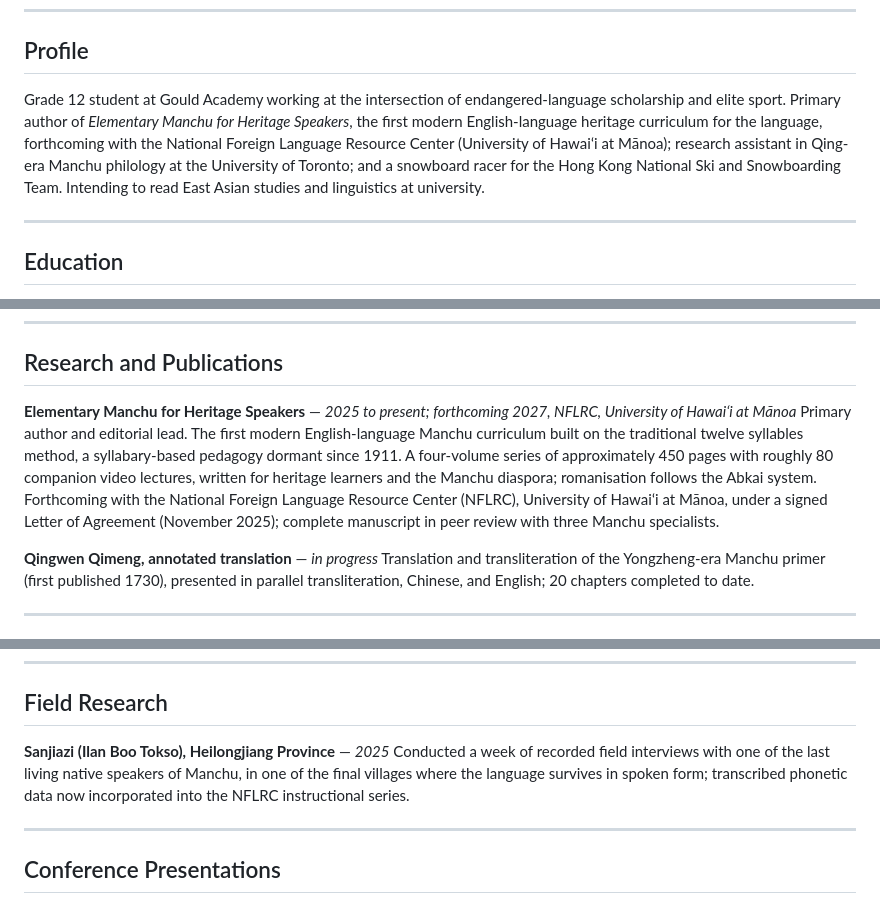
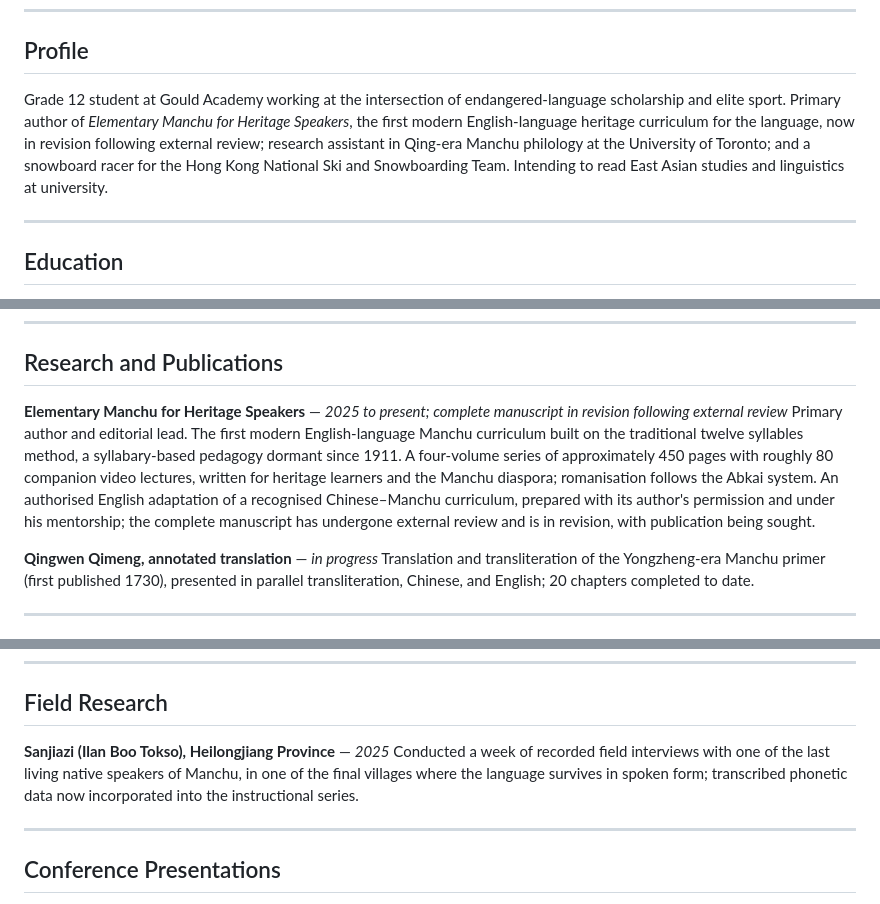
Before and after one commit to mengh27-lgtm/hanson-meng-website, a Markdown page: cv.md, 3 parts joined by grey strips. Rendered like a GitHub page.

Commit message:
Align cv.md with updated status and attribution

```diff
--- a/cv.md
+++ b/cv.md
@@ -6,7 +6,7 @@ Bethel, Maine · Hong Kong | hansonmeng9@gmail.com | youtube.com/@manjugisun1
 
 ## Profile
 
-Grade 12 student at Gould Academy working at the intersection of endangered-language scholarship and elite sport. Primary author of *Elementary Manchu for Heritage Speakers*, the first modern English-language heritage curriculum for the language, forthcoming with the National Foreign Language Resource Center (University of Hawaiʻi at Mānoa); research assistant in Qing-era Manchu philology at the University of Toronto; and a snowboard racer for the Hong Kong National Ski and Snowboarding Team. Intending to read East Asian studies and linguistics at university.
+Grade 12 student at Gould Academy working at the intersection of endangered-language scholarship and elite sport. Primary author of *Elementary Manchu for Heritage Speakers*, the first modern English-language heritage curriculum for the language, now in revision following external review; research assistant in Qing-era Manchu philology at the University of Toronto; and a snowboard racer for the Hong Kong National Ski and Snowboarding Team. Intending to read East Asian studies and linguistics at university.
 
 ---
 
@@ -29,8 +29,8 @@ Grade 12 student at Gould Academy working at the intersection of endangered-lang
 
 ## Research and Publications
 
-**Elementary Manchu for Heritage Speakers** — *2025 to present; forthcoming 2027, NFLRC, University of Hawaiʻi at Mānoa*
-Primary author and editorial lead. The first modern English-language Manchu curriculum built on the traditional twelve syllables method, a syllabary-based pedagogy dormant since 1911. A four-volume series of approximately 450 pages with roughly 80 companion video lectures, written for heritage learners and the Manchu diaspora; romanisation follows the Abkai system. Forthcoming with the National Foreign Language Resource Center (NFLRC), University of Hawaiʻi at Mānoa, under a signed Letter of Agreement (November 2025); complete manuscript in peer review with three Manchu specialists.
+**Elementary Manchu for Heritage Speakers** — *2025 to present; complete manuscript in revision following external review*
+Primary author and editorial lead. The first modern English-language Manchu curriculum built on the traditional twelve syllables method, a syllabary-based pedagogy dormant since 1911. A four-volume series of approximately 450 pages with roughly 80 companion video lectures, written for heritage learners and the Manchu diaspora; romanisation follows the Abkai system. An authorised English adaptation of a recognised Chinese–Manchu curriculum, prepared with its author's permission and under his mentorship; the complete manuscript has undergone external review and is in revision, with publication being sought.
 
 **Qingwen Qimeng, annotated translation** — *in progress*
 Translation and transliteration of the Yongzheng-era Manchu primer (first published 1730), presented in parallel transliteration, Chinese, and English; 20 chapters completed to date.
@@ -57,7 +57,7 @@ Taught a cohort of 16, including visiting doctoral students from the University
 ## Field Research
 
 **Sanjiazi (Ilan Boo Tokso), Heilongjiang Province** — *2025*
-Conducted a week of recorded field interviews with one of the last living native speakers of Manchu, in one of the final villages where the language survives in spoken form; transcribed phonetic data now incorporated into the NFLRC instructional series.
+Conducted a week of recorded field interviews with one of the last living native speakers of Manchu, in one of the final villages where the language survives in spoken form; transcribed phonetic data now incorporated into the instructional series.
 
 ---
 
```
